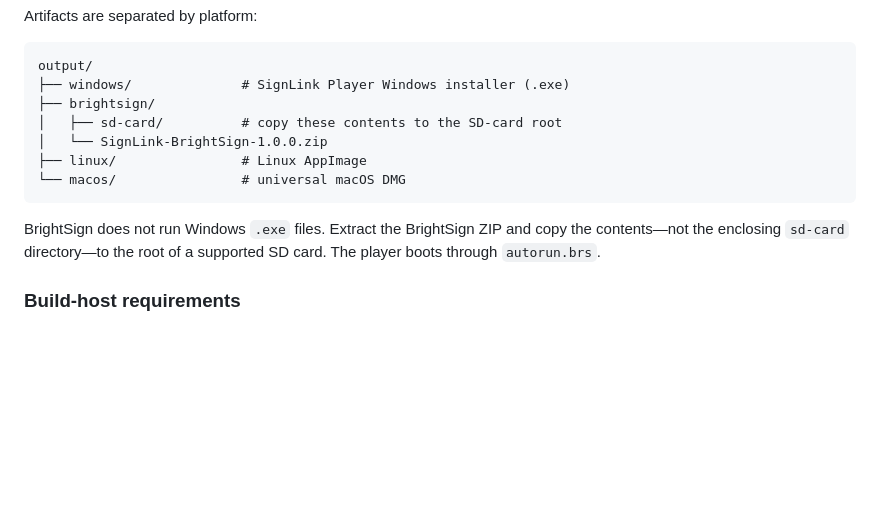
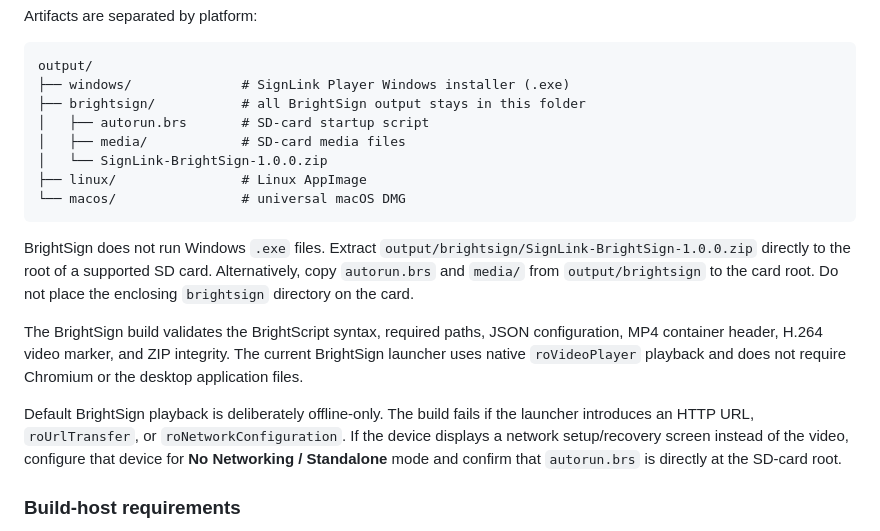
Before and after one commit to nikhil-reds/Signage-Media-Player, a Markdown page: README.md, the part around the change. Drawn GitHub-style; blank space fills up the shorter version.

````diff
--- a/README.md
+++ b/README.md
@@ -44,14 +44,19 @@ Artifacts are separated by platform:
 ```text
 output/
 ├── windows/              # SignLink Player Windows installer (.exe)
-├── brightsign/
-│   ├── sd-card/          # copy these contents to the SD-card root
+├── brightsign/           # all BrightSign output stays in this folder
+│   ├── autorun.brs       # SD-card startup script
+│   ├── media/            # SD-card media files
 │   └── SignLink-BrightSign-1.0.0.zip
 ├── linux/                # Linux AppImage
 └── macos/                # universal macOS DMG
 ```
 
-BrightSign does not run Windows `.exe` files. Extract the BrightSign ZIP and copy the contents—not the enclosing `sd-card` directory—to the root of a supported SD card. The player boots through `autorun.brs`.
+BrightSign does not run Windows `.exe` files. Extract `output/brightsign/SignLink-BrightSign-1.0.0.zip` directly to the root of a supported SD card. Alternatively, copy `autorun.brs` and `media/` from `output/brightsign` to the card root. Do not place the enclosing `brightsign` directory on the card.
+
+The BrightSign build validates the BrightScript syntax, required paths, JSON configuration, MP4 container header, H.264 video marker, and ZIP integrity. The current BrightSign launcher uses native `roVideoPlayer` playback and does not require Chromium or the desktop application files.
+
+Default BrightSign playback is deliberately offline-only. The build fails if the launcher introduces an HTTP URL, `roUrlTransfer`, or `roNetworkConfiguration`. If the device displays a network setup/recovery screen instead of the video, configure that device for **No Networking / Standalone** mode and confirm that `autorun.brs` is directly at the SD-card root.
 
 ### Build-host requirements
 
````
